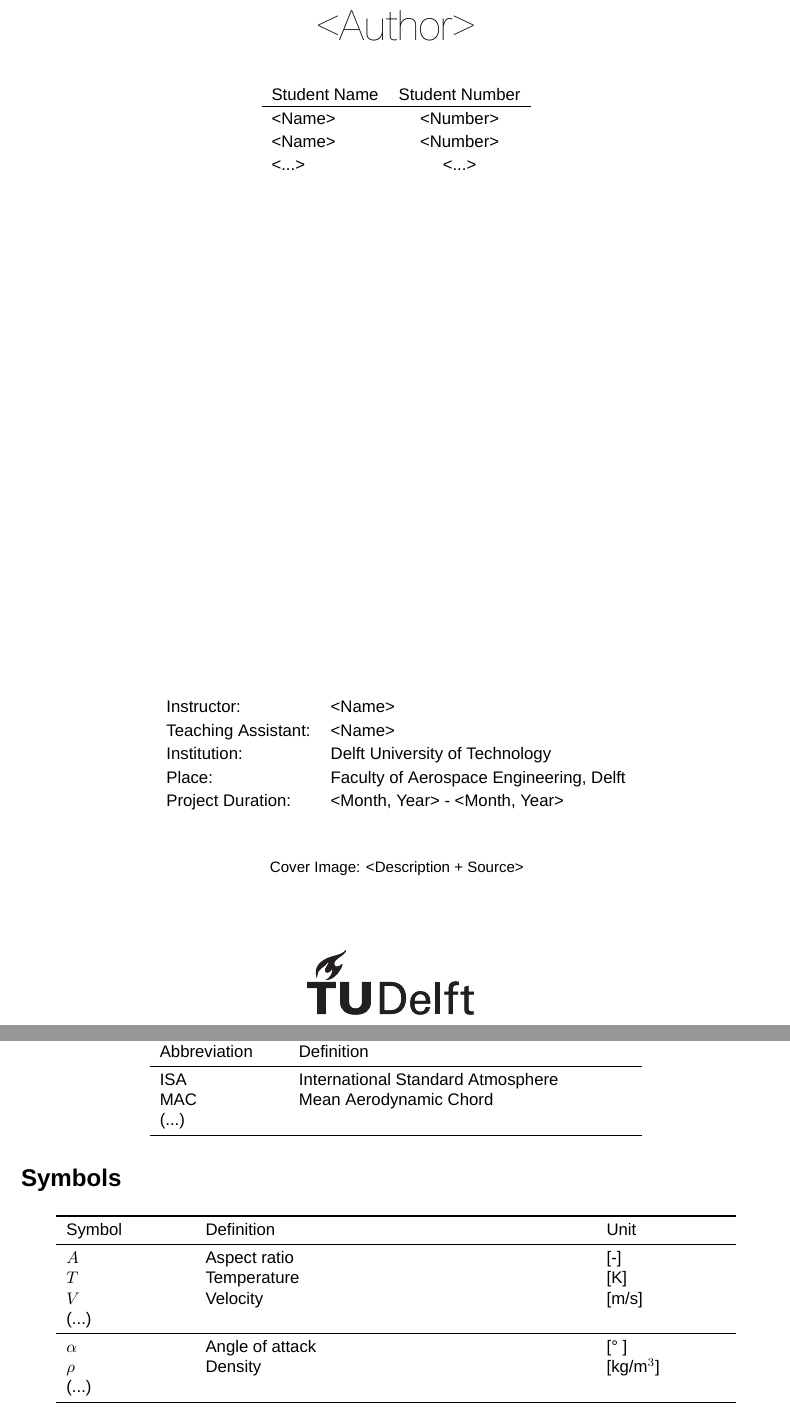
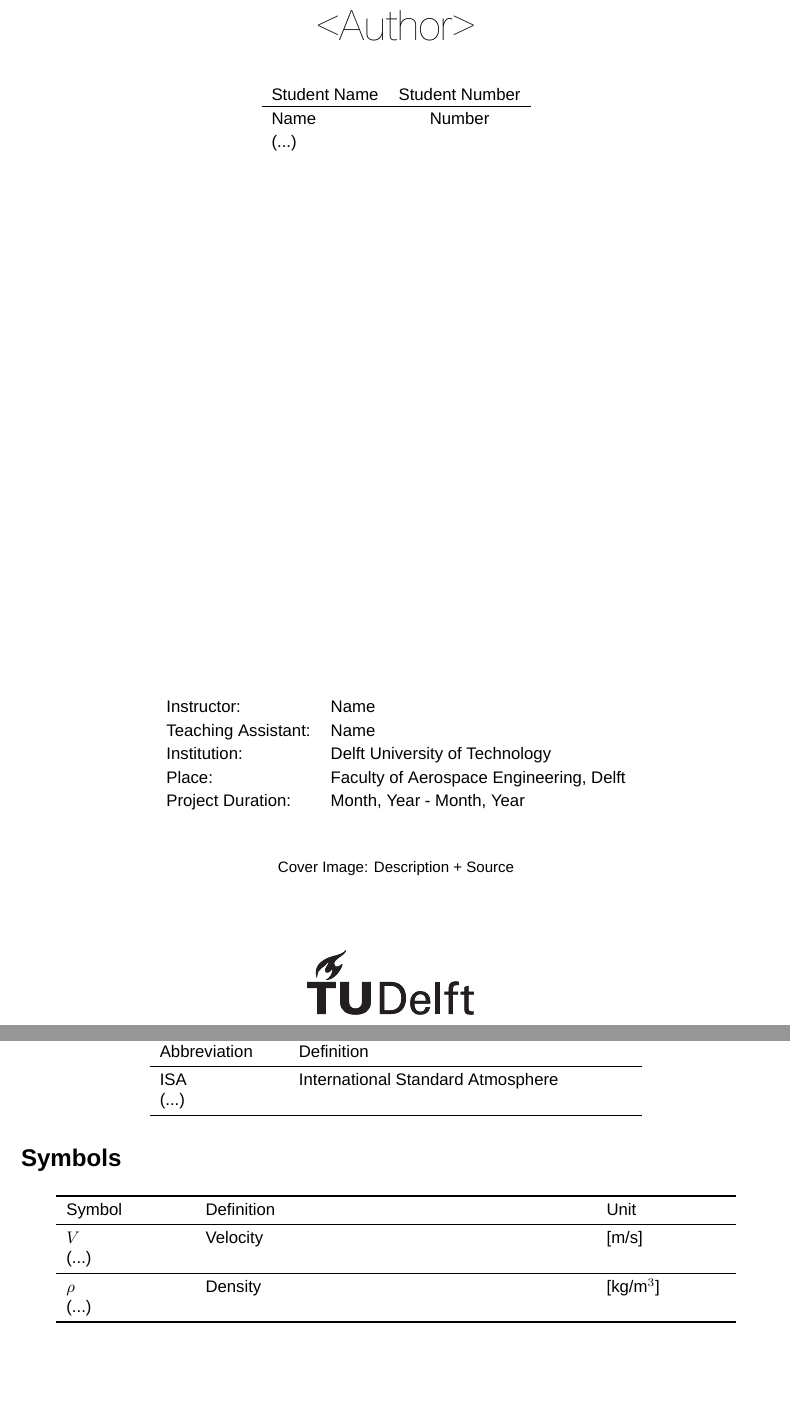
Before and after one commit to dzwaneveld/tudelft-report-thesis-template, a LaTeX document (report.tex, which reads nomenclature.tex, title.tex): two parts of pages 2 and 6 of 15, joined at a grey line, cut so that both start at the same text, the shorter picture padded with empty space. Compiled offline with XeLaTeX; a missing font is replaced by an installed copy or a similar font.

Commit message:
Fixed issues related to consistency

```diff
--- a/nomenclature.tex
+++ b/nomenclature.tex
@@ -8,7 +8,6 @@
     Abbreviation & Definition \\
     \midrule\endhead % Abbreviations added alphabetically here:
     ISA & International Standard Atmosphere \\
-    MAC & Mean Aerodynamic Chord \\
     (...) \\
     \bottomrule
 \end{longtable}
@@ -19,12 +18,9 @@
     \toprule
     Symbol & Definition & Unit \\
     \midrule\endhead % Latin symbols added alphabetically here:
-    $A$ & Aspect ratio & [-] \\
-    $T$ & Temperature & [K] \\
     $V$ & Velocity & [m/s] \\
     (...) \\
     \midrule % Greek symbols added alphabetically here:
-    $\alpha$ & Angle of attack & [\deg] \\
     $\rho$ & Density & [kg/m$^3$] \\
     (...) \\
     \bottomrule
--- a/title.tex
+++ b/title.tex
@@ -32,24 +32,23 @@ by
 \setlength\extrarowheight{2pt}
 \begin{tabular}{lc}
     Student Name & Student Number \\\hline
-    <Name> & <Number> \\
-    <Name> & <Number> \\
-    <...> & <...> \\
+    Name & Number \\
+    (...) \\
 \end{tabular}
 
 \vfill
 
 %% Print some more information at the bottom
 \begin{tabular}{ll}
-    Instructor: & <Name> \\
-    Teaching Assistant: & <Name> \\
+    Instructor: & Name \\
+    Teaching Assistant: & Name \\
     Institution: & Delft University of Technology \\
     Place: & Faculty of Aerospace Engineering, Delft \\
-    Project Duration: & <Month, Year> - <Month, Year>
+    Project Duration: & Month, Year - Month, Year
 \end{tabular}
 
 \vspace{1cm}
-\small{Cover Image: <Description + Source>}
+\small{Cover Image: Description + Source}
 
 \end{center}
 
```
Also changed, not shown: appendix-a.tex (+1 -1 lines), appendix-b.tex (+1 -1 lines), chapter-3.tex (+1 -1 lines), chapter-4.tex (+1 -1 lines), introduction.tex (+3 -3 lines), conclusion.tex (line endings or trailing spaces), summary.tex (line endings or trailing spaces), taskdivision.tex (line endings or trailing spaces).
